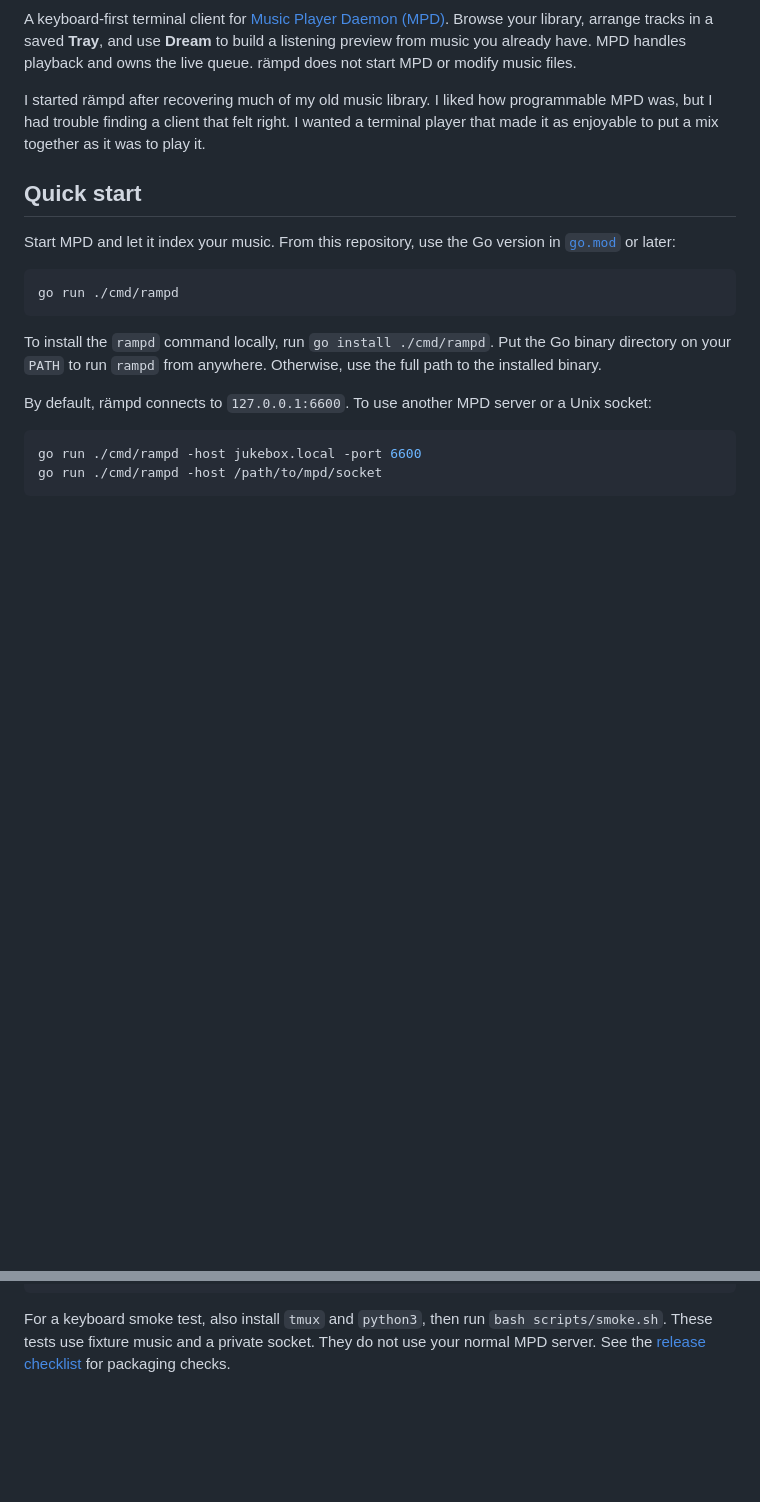
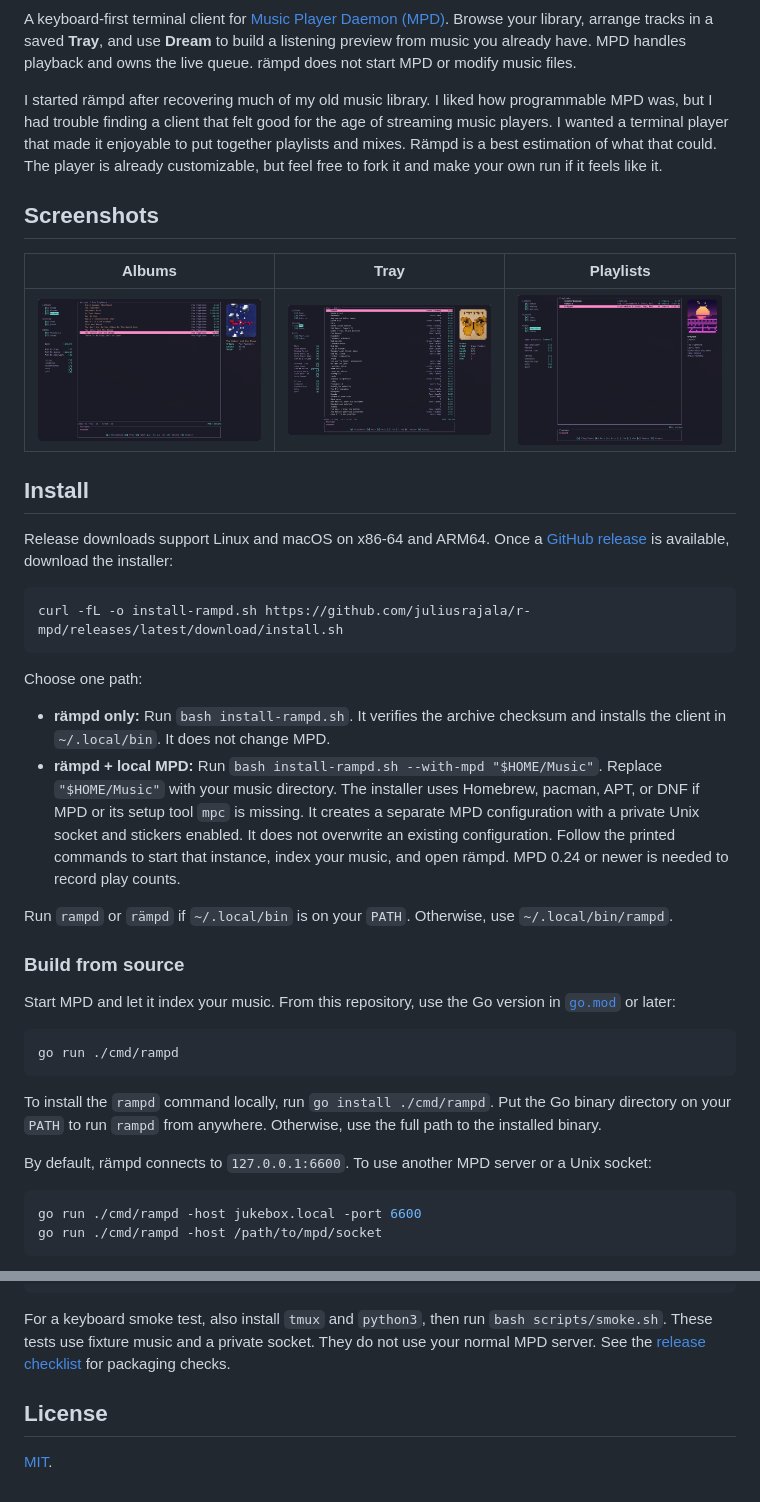
Before and after one commit to juliusrajala/rampd, a Markdown page: README.md, 2 parts joined by grey strips. Drawn GitHub-style; pictures changed too: screenshots/albums.png (added), screenshots/playlists.png (added), screenshots/tray.png (added); blank space fills up the shorter version.

Commit message:
Adds install scripts and some screenshots + license

````diff
--- a/README.md
+++ b/README.md
@@ -2,9 +4,30 @@
 
 A keyboard-first terminal client for [Music Player Daemon (MPD)](https://www.musicpd.org/). Browse your library, arrange tracks in a saved **Tray**, and use **Dream** to build a listening preview from music you already have. MPD handles playback and owns the live queue. rämpd does not start MPD or modify music files.
 
-I started rämpd after recovering much of my old music library. I liked how programmable MPD was, but I had trouble finding a client that felt right. I wanted a terminal player that made it as enjoyable to put a mix together as it was to play it.
+I started rämpd after recovering much of my old music library. I liked how programmable MPD was, but I had trouble finding a client that felt good for the age of streaming music players. I wanted a terminal player that made it enjoyable to put together playlists and mixes. Rämpd is a best estimation of what that could. The player is already customizable, but feel free to fork it and make your own run if it feels like it.
 
-## Quick start
+## Screenshots
+
+| Albums | Tray | Playlists |
+| :---: | :---: | :---: |
+| [![Albums view](screenshots/albums.png)](screenshots/albums.png) | [![Tray view](screenshots/tray.png)](screenshots/tray.png) | [![Playlists view](screenshots/playlists.png)](screenshots/playlists.png) |
+
+## Install
+
+Release downloads support Linux and macOS on x86-64 and ARM64. Once a [GitHub release](https://github.com/juliusrajala/r-mpd/releases) is available, download the installer:
+
+```sh
+curl -fL -o install-rampd.sh https://github.com/juliusrajala/r-mpd/releases/latest/download/install.sh
+```
+
+Choose one path:
+
+- **rämpd only:** Run `bash install-rampd.sh`. It verifies the archive checksum and installs the client in `~/.local/bin`. It does not change MPD.
+- **rämpd + local MPD:** Run `bash install-rampd.sh --with-mpd "$HOME/Music"`. Replace `"$HOME/Music"` with your music directory. The installer uses Homebrew, pacman, APT, or DNF if MPD or its setup tool `mpc` is missing. It creates a separate MPD configuration with a private Unix socket and stickers enabled. It does not overwrite an existing configuration. Follow the printed commands to start that instance, index your music, and open rämpd. MPD 0.24 or newer is needed to record play counts.
+
+Run `rampd` or `rämpd` if `~/.local/bin` is on your `PATH`. Otherwise, use `~/.local/bin/rampd`.
+
+### Build from source
 
 Start MPD and let it index your music. From this repository, use the Go version in [`go.mod`](go.mod) or later:
 
@@ -120,3 +143,7 @@ RAMPD_MPD_INTEGRATION=1 go test -race -count=1 ./...
 ```
 
 For a keyboard smoke test, also install `tmux` and `python3`, then run `bash scripts/smoke.sh`. These tests use fixture music and a private socket. They do not use your normal MPD server. See the [release checklist](docs/release-checklist.md) for packaging checks.
+
+## License
+
+[MIT](LICENSE).
````
Also changed, not shown: other parts of README.md (+2 -0 lines), docs/release-checklist.md (+6 -6 lines), 5 other files.
